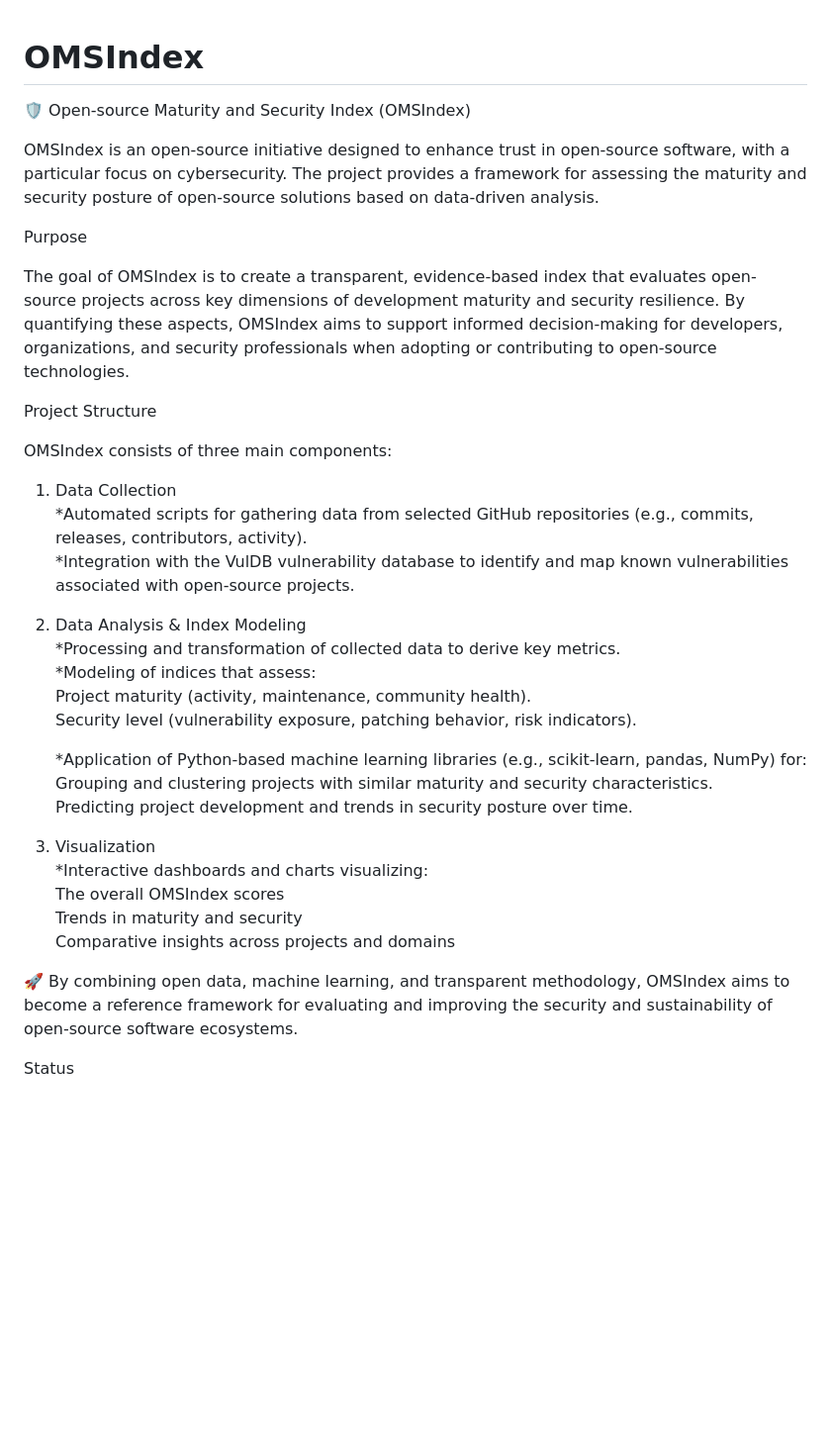
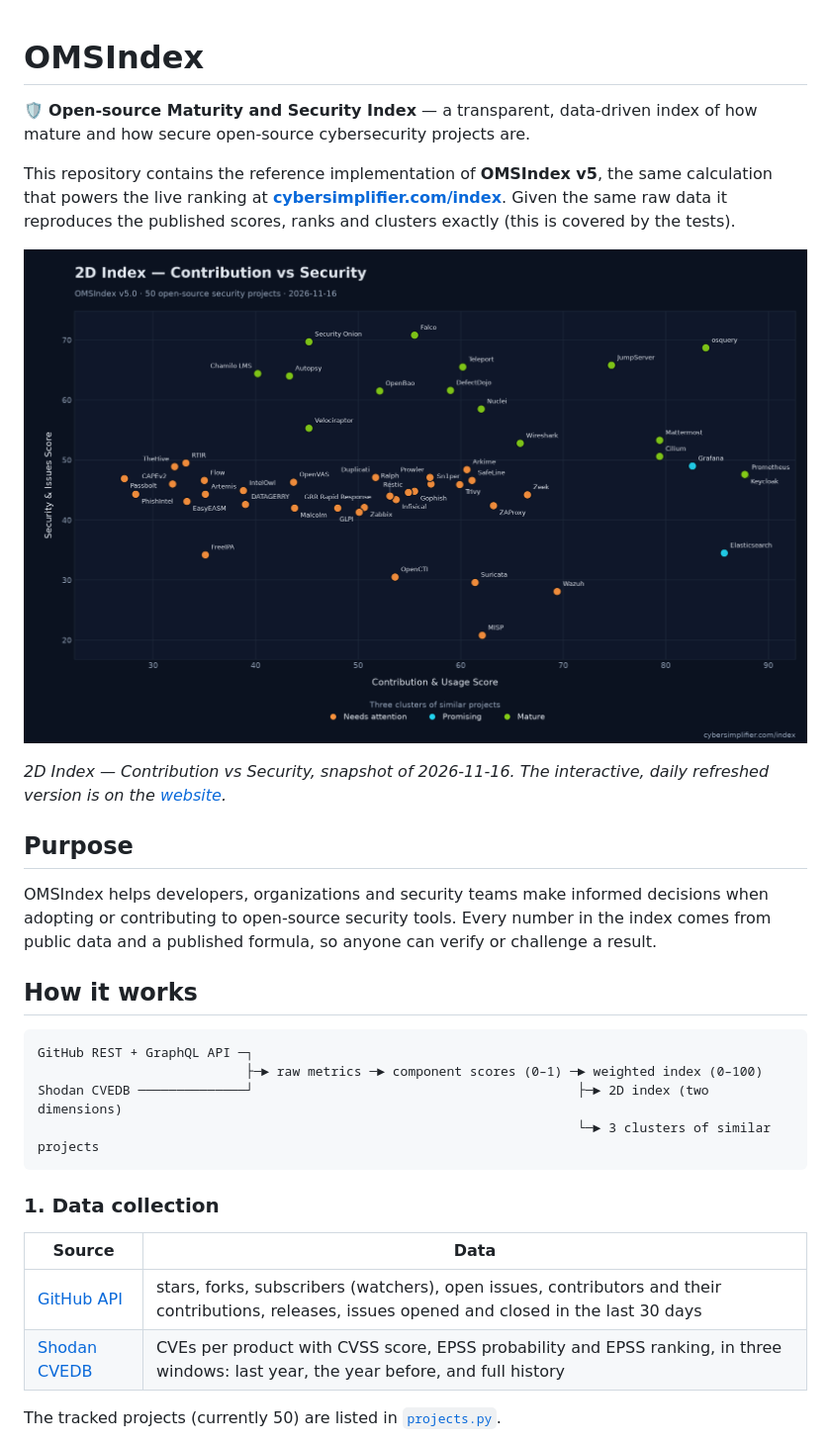
Before and after one commit to cybersimplifier-omsindex/omsindex, a Markdown page: README.md, the part around one of its changes. Shown at 99% size. Drawn GitHub-style; pictures changed too: docs/omsindex-2d.png (added); blank space fills up the shorter version.

````diff
--- a/README.md
+++ b/README.md
@@ -1,39 +1,32 @@
 # OMSIndex
-🛡️  Open-source Maturity and Security Index (OMSIndex)
 
-OMSIndex is an open-source initiative designed to enhance trust in open-source software, with a particular focus on cybersecurity.
-The project provides a framework for assessing the maturity and security posture of open-source solutions based on data-driven analysis.
+🛡️ **Open-source Maturity and Security Index** — a transparent, data-driven index of how mature and how secure open-source cybersecurity projects are.
 
-Purpose
+This repository contains the reference implementation of **OMSIndex v5**, the same calculation that powers the live ranking at **[cybersimplifier.com/index](https://cybersimplifier.com/index)**. Given the same raw data it reproduces the published scores, ranks and clusters exactly (this is covered by the tests).
 
-The goal of OMSIndex is to create a transparent, evidence-based index that evaluates open-source projects across key dimensions of development maturity and security resilience.
-By quantifying these aspects, OMSIndex aims to support informed decision-making for developers, organizations, and security professionals when adopting or contributing to open-source technologies.
+![2D Index — Contribution vs Security](docs/omsindex-2d.png)
 
-Project Structure
+*2D Index — Contribution vs Security, snapshot of 2026‑11‑16. The interactive, daily refreshed version is on the [website](https://cybersimplifier.com/index).*
 
-OMSIndex consists of three main components:
+## Purpose
 
-1. Data Collection<br>
-       *Automated scripts for gathering data from selected GitHub repositories (e.g., commits, releases, contributors, activity).<br>
-       *Integration with the VulDB vulnerability database to identify and map known vulnerabilities associated with open-source projects.
+OMSIndex helps developers, organizations and security teams make informed decisions when adopting or contributing to open-source security tools. Every number in the index comes from public data and a published formula, so anyone can verify or challenge a result.
 
-3. Data Analysis & Index Modeling<br>
-    *Processing and transformation of collected data to derive key metrics.<br>
-    *Modeling of indices that assess:<br>
-      Project maturity (activity, maintenance, community health).<br>
-      Security level (vulnerability exposure, patching behavior, risk indicators).<br>
+## How it works
 
-    *Application of Python-based machine learning libraries (e.g., scikit-learn, pandas, NumPy) for:<br>
-      Grouping and clustering projects with similar maturity and security characteristics.<br>
-      Predicting project development and trends in security posture over time.<br>
+```
+GitHub REST + GraphQL API ─┐
+                           ├─► raw metrics ─► component scores (0–1) ─► weighted index (0–100)
+Shodan CVEDB ──────────────┘                                          ├─► 2D index (two dimensions)
+                                                                      └─► 3 clusters of similar projects
+```
 
-5. Visualization<br>
-    *Interactive dashboards and charts visualizing:<br>
-          The overall OMSIndex scores<br>
-          Trends in maturity and security<br>
-          Comparative insights across projects and domains<br>
+### 1. Data collection
 
-🚀  By combining open data, machine learning, and transparent methodology, OMSIndex aims to become a reference framework for evaluating and improving the security and sustainability of open-source software ecosystems.
+| Source | Data |
+| --- | --- |
+| [GitHub API](https://docs.github.com/rest) | stars, forks, subscribers (watchers), open issues, contributors and their contributions, releases, issues opened and closed in the last 30 days |
+| [Shodan CVEDB](https://cvedb.shodan.io) | CVEs per product with CVSS score, EPSS probability and EPSS ranking, in three windows: last year, the year before, and full history |
 
-   Status
+The tracked projects (currently 50) are listed in [`projects.py`](projects.py).
 
````
Also changed, not shown: other parts of README.md (+110 -1 lines), 8 other files.
